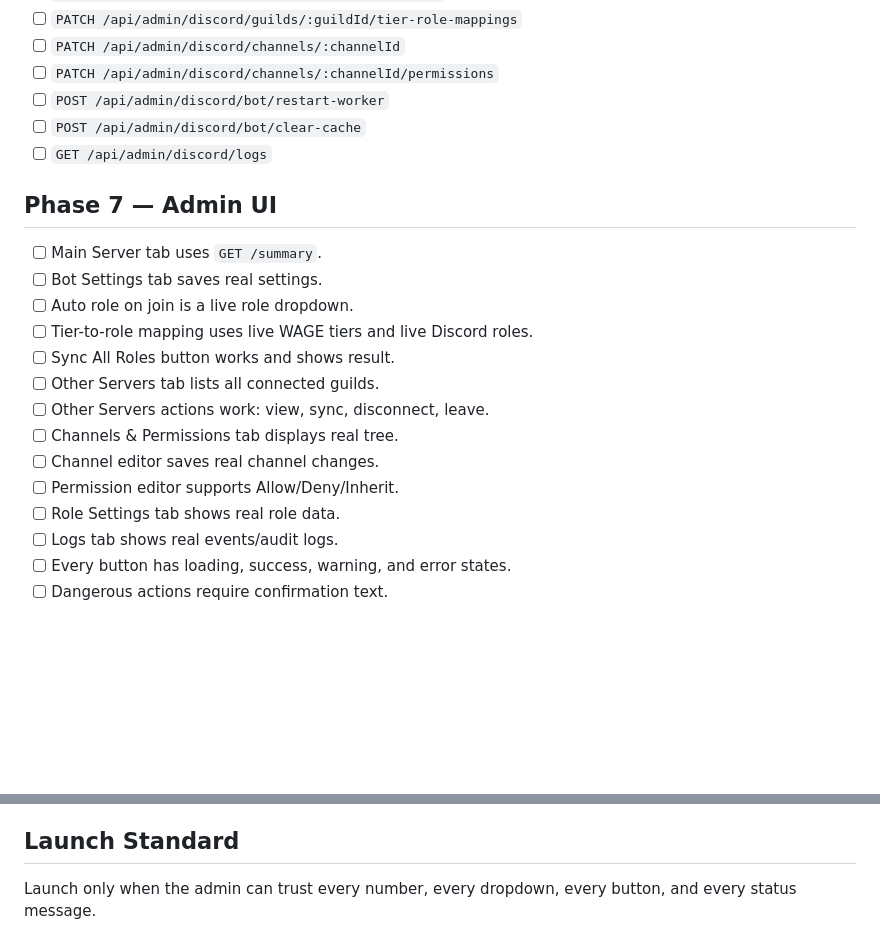
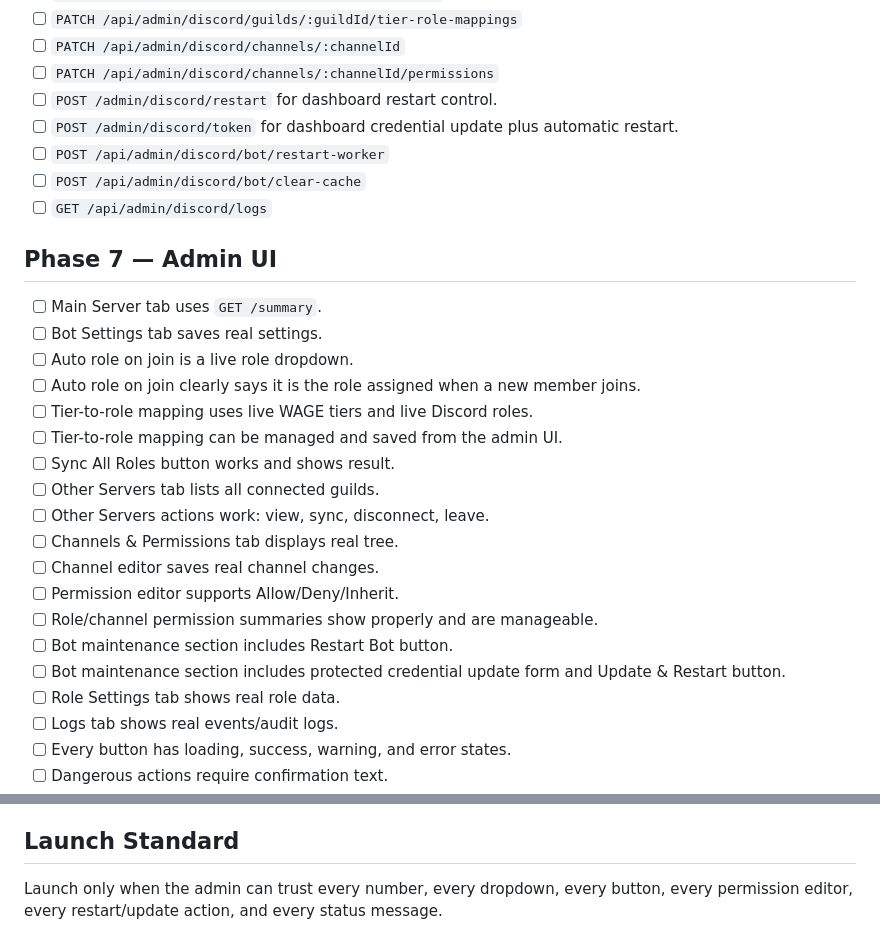
Before and after one commit to Stotteyman/wagesociety, a Markdown page: docs/discord-implementation-checklist.md, 2 parts joined by grey strips. Drawn GitHub-style; blank space fills up the shorter version.

```diff
--- a/docs/discord-implementation-checklist.md
+++ b/docs/discord-implementation-checklist.md
@@ -94,6 +98,8 @@ Use this checklist to build the fully functional WAGE Society Discord bot/admin
 - [ ] `PATCH /api/admin/discord/guilds/:guildId/tier-role-mappings`
 - [ ] `PATCH /api/admin/discord/channels/:channelId`
 - [ ] `PATCH /api/admin/discord/channels/:channelId/permissions`
+- [ ] `POST /admin/discord/restart` for dashboard restart control.
+- [ ] `POST /admin/discord/token` for dashboard credential update plus automatic restart.
 - [ ] `POST /api/admin/discord/bot/restart-worker`
 - [ ] `POST /api/admin/discord/bot/clear-cache`
 - [ ] `GET /api/admin/discord/logs`
@@ -103,13 +109,18 @@ Use this checklist to build the fully functional WAGE Society Discord bot/admin
 - [ ] Main Server tab uses `GET /summary`.
 - [ ] Bot Settings tab saves real settings.
 - [ ] Auto role on join is a live role dropdown.
+- [ ] Auto role on join clearly says it is the role assigned when a new member joins.
 - [ ] Tier-to-role mapping uses live WAGE tiers and live Discord roles.
+- [ ] Tier-to-role mapping can be managed and saved from the admin UI.
 - [ ] Sync All Roles button works and shows result.
 - [ ] Other Servers tab lists all connected guilds.
 - [ ] Other Servers actions work: view, sync, disconnect, leave.
 - [ ] Channels & Permissions tab displays real tree.
 - [ ] Channel editor saves real channel changes.
 - [ ] Permission editor supports Allow/Deny/Inherit.
+- [ ] Role/channel permission summaries show properly and are manageable.
+- [ ] Bot maintenance section includes Restart Bot button.
+- [ ] Bot maintenance section includes protected credential update form and Update & Restart button.
 - [ ] Role Settings tab shows real role data.
 - [ ] Logs tab shows real events/audit logs.
 - [ ] Every button has loading, success, warning, and error states.
@@ -153,4 +169,4 @@ Only build after the normal admin controls work.
 
 ## Launch Standard
 
-Launch only when the admin can trust every number, every dropdown, every button, and every status message.
+Launch only when the admin can trust every number, every dropdown, every button, every permission editor, every restart/update action, and every status message.
```
Also changed, not shown: other parts of docs/discord-implementation-checklist.md (+12 -3 lines).
